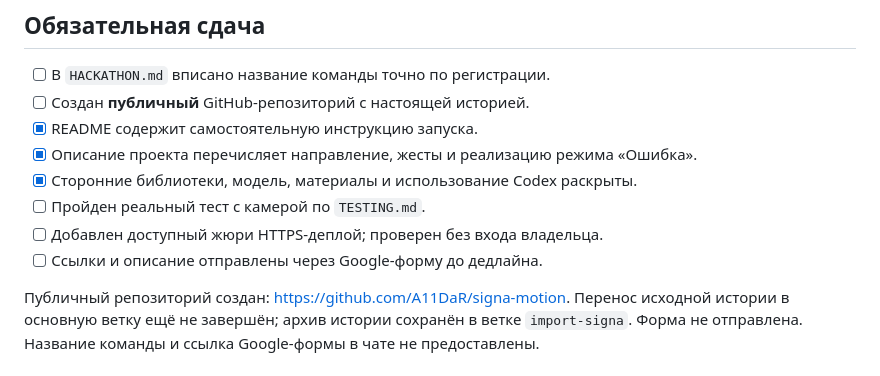
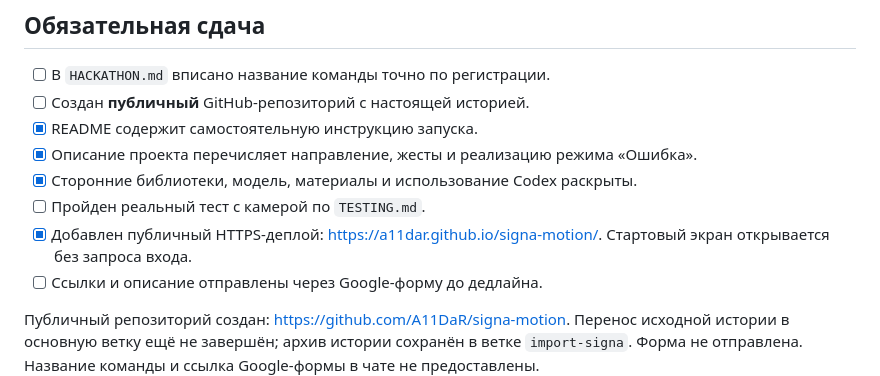
Before and after one commit to A11DaR/signa-motion, a Markdown page: docs/SUBMISSION_CHECKLIST.md, the part around the change. Drawn GitHub-style.

```diff
--- a/docs/SUBMISSION_CHECKLIST.md
+++ b/docs/SUBMISSION_CHECKLIST.md
@@ -34,7 +34,7 @@
 - [x] Описание проекта перечисляет направление, жесты и реализацию режима «Ошибка».
 - [x] Сторонние библиотеки, модель, материалы и использование Codex раскрыты.
 - [ ] Пройден реальный тест с камерой по `TESTING.md`.
-- [ ] Добавлен доступный жюри HTTPS-деплой; проверен без входа владельца.
+- [x] Добавлен публичный HTTPS-деплой: https://a11dar.github.io/signa-motion/. Стартовый экран открывается без запроса входа.
 - [ ] Ссылки и описание отправлены через Google-форму до дедлайна.
 
 Публичный репозиторий создан: https://github.com/A11DaR/signa-motion. Перенос исходной истории в основную ветку ещё не завершён; архив истории сохранён в ветке `import-signa`. Форма не отправлена. Название команды и ссылка Google-формы в чате не предоставлены.
```
Also changed, not shown: HACKATHON.md (+2 -2 lines), README.md (+1 -1 lines).
